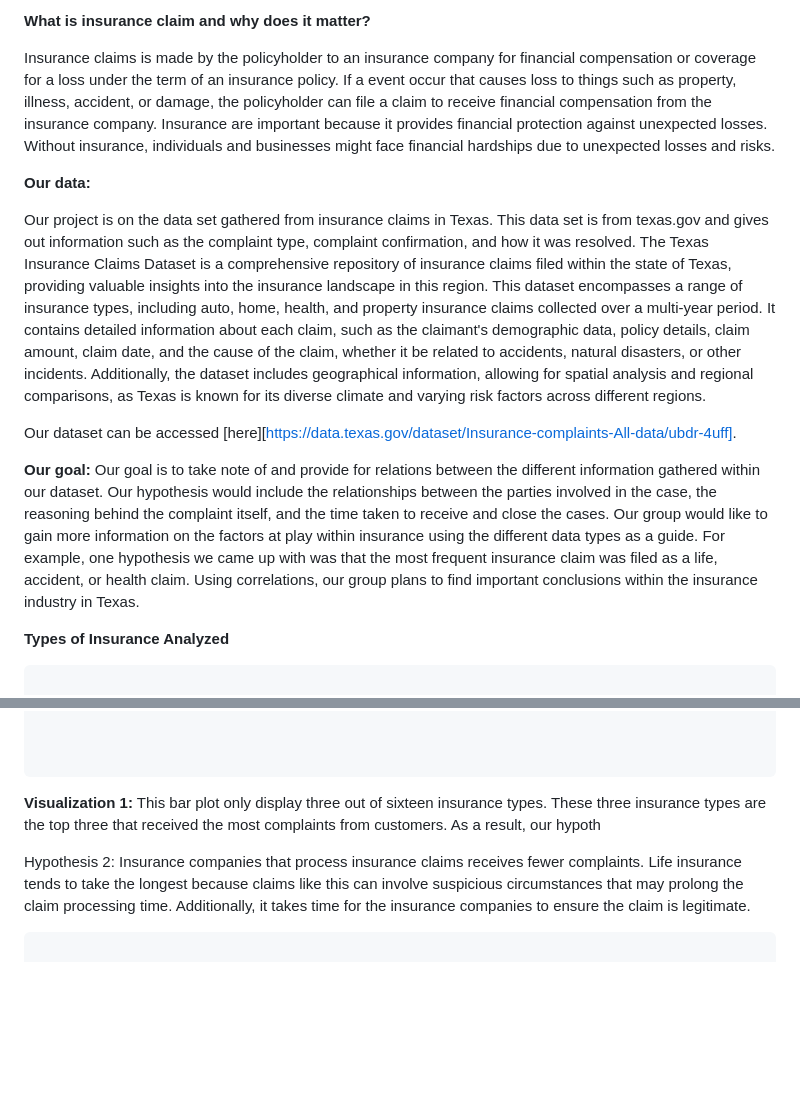
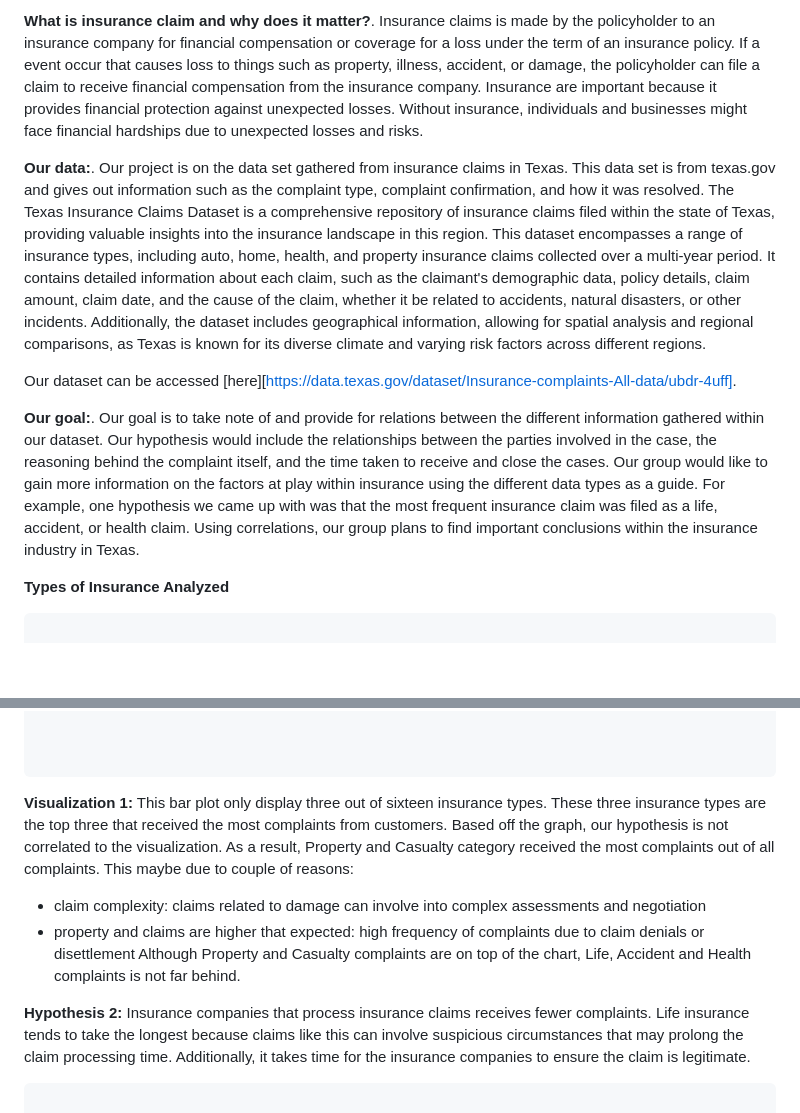
Before and after one commit to simaaksidd/Insurance_Claims, a Markdown page: README.md, 2 parts joined by grey strips. Drawn GitHub-style; blank space fills up the shorter version.

````diff
--- a/README.md
+++ b/README.md
@@ -1,17 +1,10 @@
-**What is insurance claim and why does it matter?**
+**What is insurance claim and why does it matter?**. Insurance claims is made by the policyholder to an insurance company for financial compensation or coverage for a loss under the term of an insurance policy. If a event occur that causes loss to things such as property, illness, accident, or damage, the policyholder can file a claim to receive financial compensation from the insurance company. Insurance are important because it provides financial protection against unexpected losses. Without insurance, individuals and businesses might face financial hardships due to unexpected losses and risks.
 
-
-Insurance claims is made by the policyholder to an insurance company for financial compensation or coverage for a loss under the term of an insurance policy. If a event occur that causes loss to things such as property, illness, accident, or damage, the policyholder can file a claim to receive financial compensation from the insurance company. Insurance are important because it provides financial protection against unexpected losses. Without insurance, individuals and businesses might face financial hardships due to unexpected losses and risks.
-
-**Our data:**
-
-
-Our project is on the data set gathered from insurance claims in Texas. This data set is from texas.gov and gives out information such as the complaint type, complaint confirmation, and how it was resolved. The Texas Insurance Claims Dataset is a comprehensive repository of insurance claims filed within the state of Texas, providing valuable insights into the insurance landscape in this region. This dataset encompasses a range of insurance types, including auto, home, health, and property insurance claims collected over a multi-year period. It contains detailed information about each claim, such as the claimant's demographic data, policy details, claim amount, claim date, and the cause of the claim, whether it be related to accidents, natural disasters, or other incidents. Additionally, the dataset includes geographical information, allowing for spatial analysis and regional comparisons, as Texas is known for its diverse climate and varying risk factors across different regions.
+**Our data:**. Our project is on the data set gathered from insurance claims in Texas. This data set is from texas.gov and gives out information such as the complaint type, complaint confirmation, and how it was resolved. The Texas Insurance Claims Dataset is a comprehensive repository of insurance claims filed within the state of Texas, providing valuable insights into the insurance landscape in this region. This dataset encompasses a range of insurance types, including auto, home, health, and property insurance claims collected over a multi-year period. It contains detailed information about each claim, such as the claimant's demographic data, policy details, claim amount, claim date, and the cause of the claim, whether it be related to accidents, natural disasters, or other incidents. Additionally, the dataset includes geographical information, allowing for spatial analysis and regional comparisons, as Texas is known for its diverse climate and varying risk factors across different regions.
 
 Our dataset can be accessed [here][https://data.texas.gov/dataset/Insurance-complaints-All-data/ubdr-4uff].
 
-**Our goal:**
-Our goal is to take note of and provide for relations between the different information gathered within our dataset. Our hypothesis would include the relationships between the parties involved in the case, the reasoning behind the complaint itself, and the time taken to receive and close the cases. Our group would like to gain more information on the factors at play within insurance using the different data types as a guide. For example, one hypothesis we came up with was that the most frequent insurance claim was filed as a life, accident, or health claim. Using correlations, our group plans to find important conclusions within the insurance industry in Texas.
+**Our goal:**. Our goal is to take note of and provide for relations between the different information gathered within our dataset. Our hypothesis would include the relationships between the parties involved in the case, the reasoning behind the complaint itself, and the time taken to receive and close the cases. Our group would like to gain more information on the factors at play within insurance using the different data types as a guide. For example, one hypothesis we came up with was that the most frequent insurance claim was filed as a life, accident, or health claim. Using correlations, our group plans to find important conclusions within the insurance industry in Texas.
 
 
 **Types of Insurance Analyzed**
@@ -104,10 +96,15 @@ ggplot(frequency_insurance, aes(x = Complaint_type, y = Frequency, fill = Compla
 
 
 ```
-**Visualization 1:** This bar plot only display three out of sixteen insurance types. These three insurance types are the top three that received the most complaints from customers. As a result, our hypoth
+**Visualization 1:**
+This bar plot only display three out of sixteen insurance types. These three insurance types are the top three that received the most complaints from customers. Based off the graph, our hypothesis is not correlated to the visualization. As a result, Property and Casualty category received the most complaints out of all complaints. This maybe due to couple of reasons:
+-   claim complexity: claims related to damage can involve into complex assessments and negotiation
+-   property and claims are higher that expected: high frequency of complaints due to claim denials or disettlement
+Although Property and Casualty complaints are on top of the chart, Life, Accident and Health complaints is not far behind.
 
 
-Hypothesis 2: Insurance companies that process insurance claims receives fewer complaints. Life insurance tends to take the longest because claims like this can involve suspicious circumstances that may prolong the claim processing time. Additionally, it takes time for the insurance companies to ensure the claim is legitimate.
+**Hypothesis 2:**
+Insurance companies that process insurance claims receives fewer complaints. Life insurance tends to take the longest because claims like this can involve suspicious circumstances that may prolong the claim processing time. Additionally, it takes time for the insurance companies to ensure the claim is legitimate.
 
 ```{r}
 
````
Also changed, not shown: other parts of README.md (+1 -2 lines).
